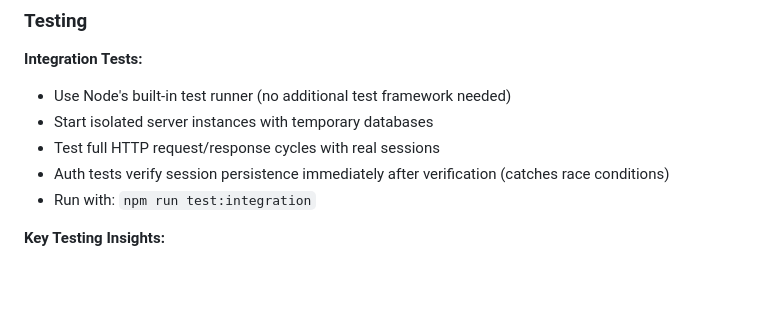
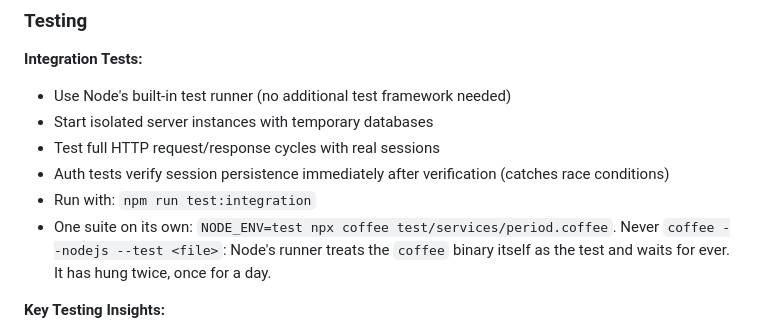
Before and after one commit to rdeforest/RentCoordinator, a Markdown page: CLAUDE.md, the part around the change. GitHub-like rendering; blank space fills up the shorter version.

Commit message:
CLAUDE.md: how to run one test suite, and the invocation that hangs
coffee --nodejs --test makes Node's test runner execute the coffee binary as
the test; it never exits. An agent's copy ran for 22 hours.

Co-Authored-By: Claude Opus 5.5 <noreply@anthropic.com>

```diff
--- a/CLAUDE.md
+++ b/CLAUDE.md
@@ -119,6 +119,10 @@ points at architecture.md rather than duplicating it.)
 - Test full HTTP request/response cycles with real sessions
 - Auth tests verify session persistence immediately after verification (catches race conditions)
 - Run with: `npm run test:integration`
+- One suite on its own: `NODE_ENV=test npx coffee test/services/period.coffee`.
+  Never `coffee --nodejs --test <file>`: Node's runner treats the `coffee`
+  binary itself as the test and waits for ever. It has hung twice, once for a
+  day.
 
 **Key Testing Insights:**
 - Session race conditions manifest as flakiness, not timing issues
```
